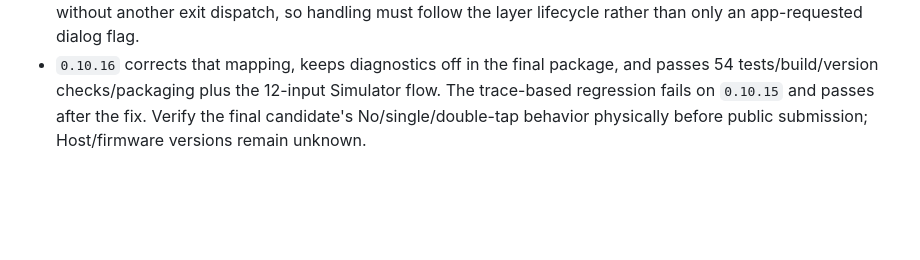
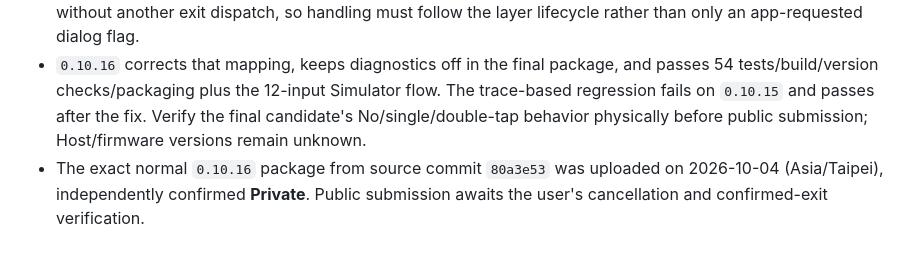
Before and after one commit to jamie950315/G2BusTracker, a Markdown page: AGENTS.md, the part around the change. Drawn GitHub-style; blank space fills up the shorter version.

```diff
--- a/AGENTS.md
+++ b/AGENTS.md
@@ -71,3 +71,4 @@ rtk npm run pack
 - Installed `0.10.12`, `0.10.13` and `0.10.14` lose taps after cancelling the system exit dialog. The `0.10.13` public submission at 2026-10-03 21:31 (Asia/Taipei) did not fix the device failure. Version `0.10.14` fixes a separately proven rendering-queue dependency on an unfinished Host exit response, but the user confirmed that it is insufficient on G2. Its exact artifact from source commit `9f960ba` was uploaded on 2026-10-03 (Asia/Taipei), independently confirmed **Private**, and was not submitted for public review. `0.10.15` adds diagnostics to locate the first divergence before any further fix; 53 tests, production build and packaging pass. No cancellation result or foreground event sequence is specified by the SDK. Simulator `0.8.0` clears the framebuffer on exit and cannot exercise No. Public version remains `0.10.11`; `0.10.13` is currently Private and `0.10.12` Rejected. Physical cancellation remains unresolved; GPS/BLE and power/temperature measurements remain unverified. The proxy has not been deployed.
 - Diagnostic `0.10.15` from source commit `257dcbc` was uploaded on 2026-10-03 (Asia/Taipei), independently confirmed **Private**. The user's trace received on 2026-10-04 identifies the failure: after native `4 → 5`, the old handler leaves `active=false` and discards subsequently received taps/double taps. A second `4 → 5` occurs without another exit dispatch, so handling must follow the layer lifecycle rather than only an app-requested dialog flag.
 - `0.10.16` corrects that mapping, keeps diagnostics off in the final package, and passes 54 tests/build/version checks/packaging plus the 12-input Simulator flow. The trace-based regression fails on `0.10.15` and passes after the fix. Verify the final candidate's No/single/double-tap behavior physically before public submission; Host/firmware versions remain unknown.
+- The exact normal `0.10.16` package from source commit `80a3e53` was uploaded on 2026-10-04 (Asia/Taipei), independently confirmed **Private**. Public submission awaits the user's cancellation and confirmed-exit verification.
```
Also changed, not shown: README.md (+1 -0 lines), README_EN.md (+1 -0 lines).
